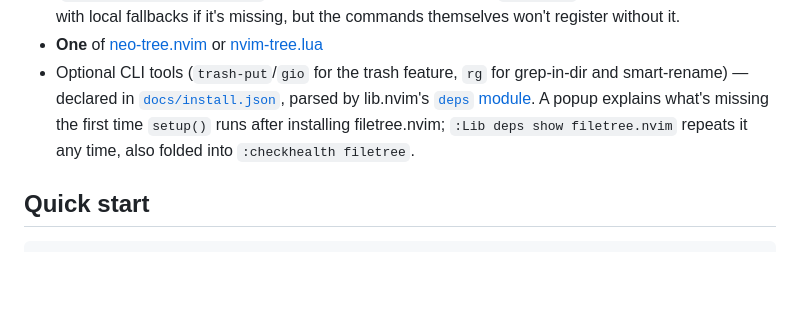
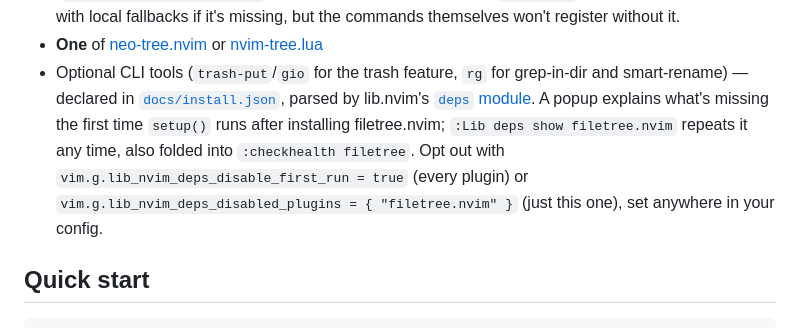
Before and after one commit to StefanBartl/filetree.nvim, a Markdown page: README.md, the part around the change. GitHub-like rendering; blank space fills up the shorter version.

Commit message:
docs: mention the vim.g opt-out for the deps first-run popup

```diff
--- a/README.md
+++ b/README.md
@@ -27,7 +27,10 @@
   [`deps` module](https://github.com/StefanBartl/lib.nvim/blob/main/lua/lib/nvim/deps/README.md).
   A popup explains what's missing the first time `setup()` runs after
   installing filetree.nvim; `:Lib deps show filetree.nvim` repeats it any
-  time, also folded into `:checkhealth filetree`.
+  time, also folded into `:checkhealth filetree`. Opt out with
+  `vim.g.lib_nvim_deps_disable_first_run = true` (every plugin) or
+  `vim.g.lib_nvim_deps_disabled_plugins = { "filetree.nvim" }` (just this
+  one), set anywhere in your config.
 
 ## Quick start
 
```
